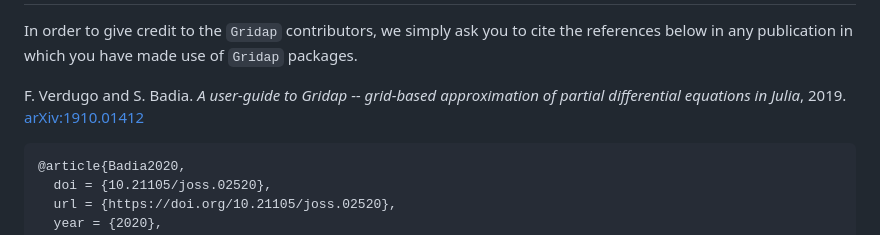
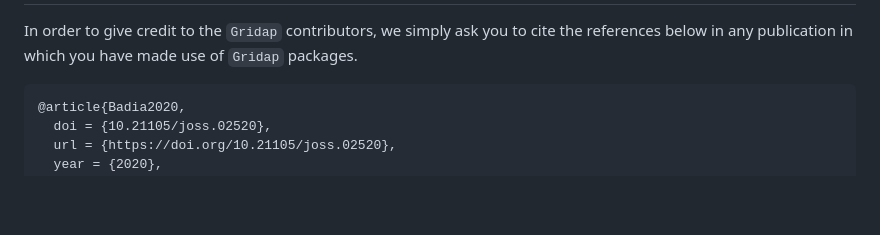
Before and after one commit to gridap/GridapEmbedded.jl, a Markdown page: LICENSE.md, the part around the change. GitHub-like rendering; blank space fills up the shorter version.

Commit message:
Small amendment to citing

````diff
--- a/LICENSE.md
+++ b/LICENSE.md
@@ -29,8 +29,6 @@ Citing `Gridap`
 ==
 
 In order to give credit to the `Gridap` contributors, we simply ask you to cite the references below in any publication in which you have made use of `Gridap` packages.
-
-F. Verdugo and S. Badia. *A user-guide to Gridap -- grid-based approximation of partial differential equations in Julia*, 2019. [arXiv:1910.01412](https://arxiv.org/abs/1910.01412)
 
 ```
 @article{Badia2020,
````
